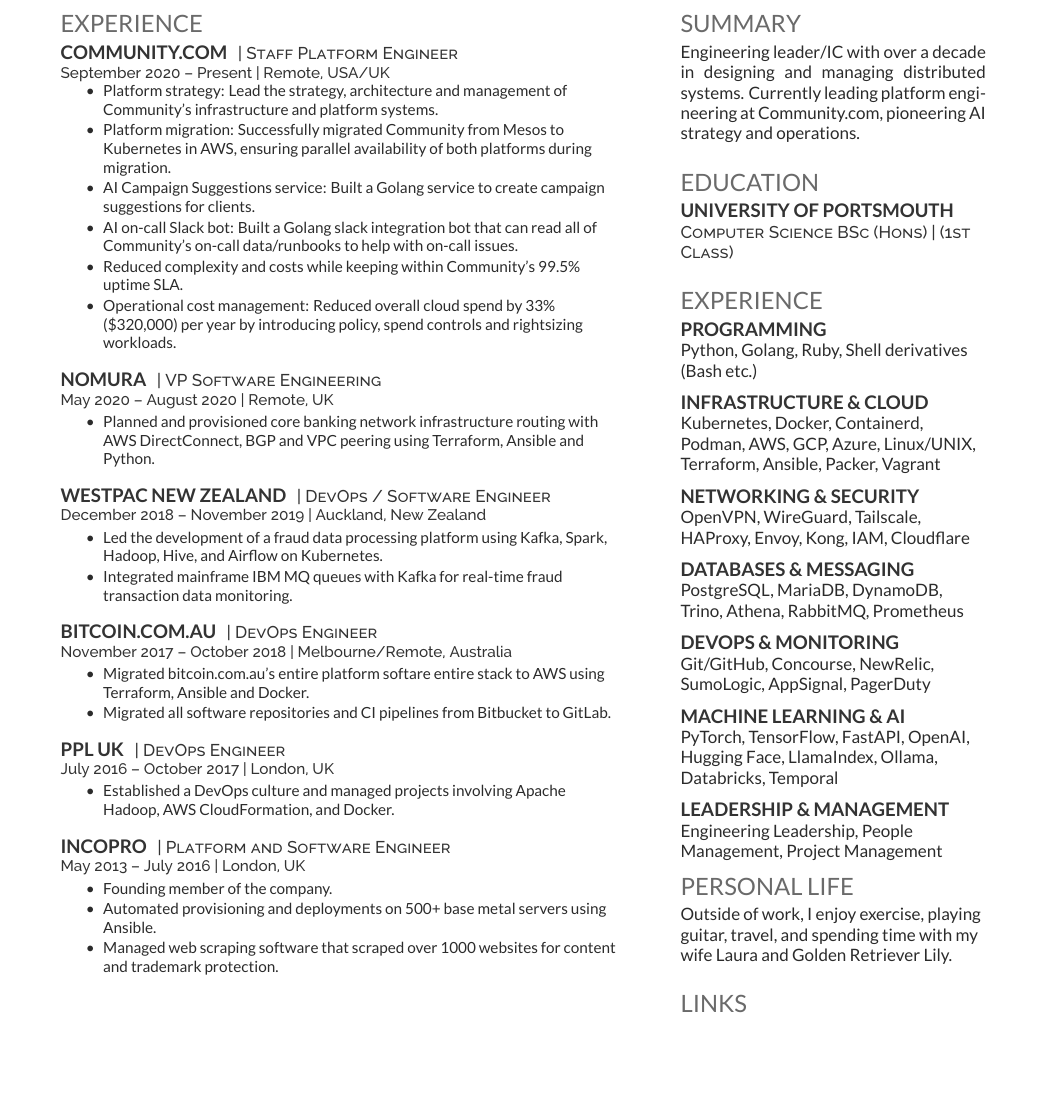
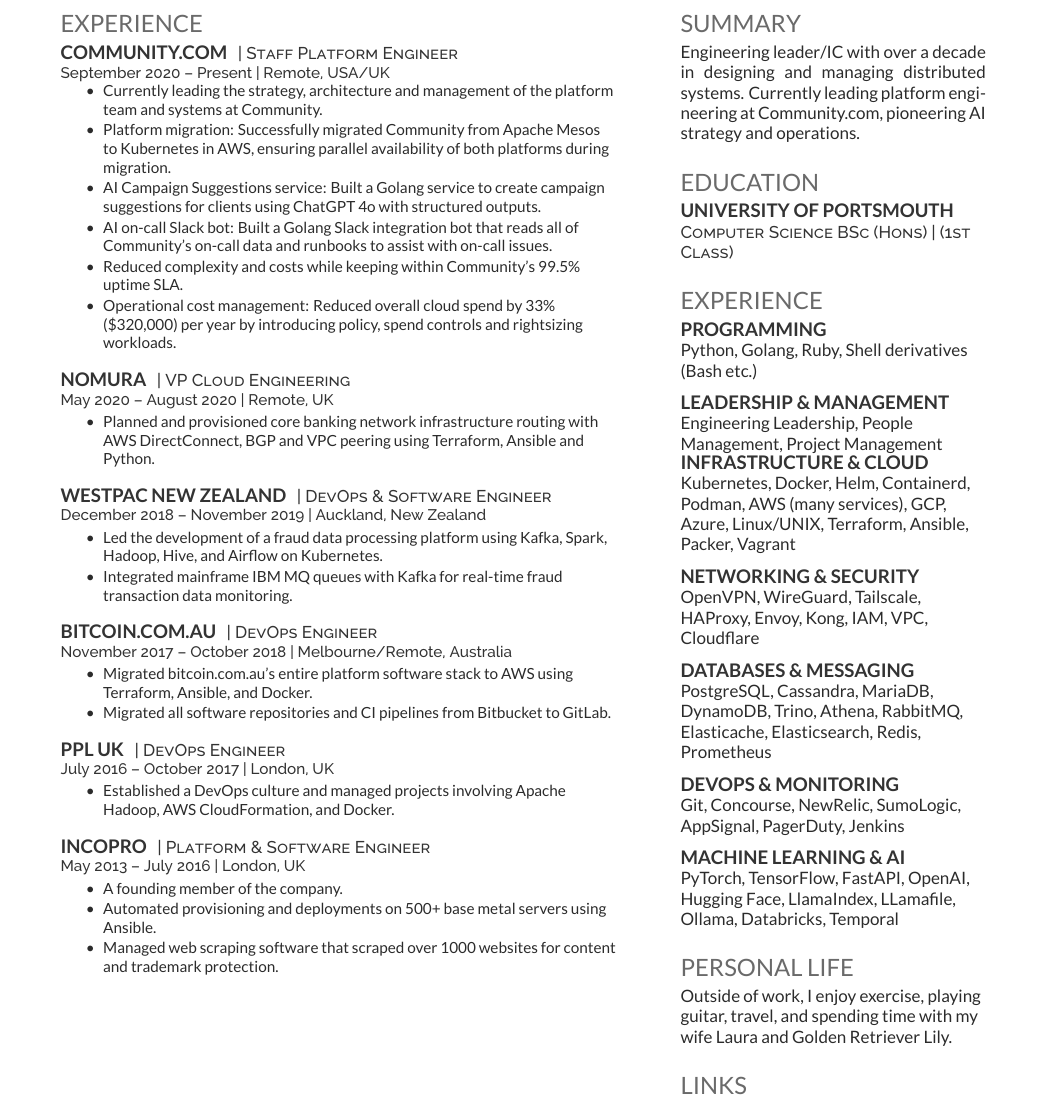
Before and after one commit to danpilch/danpilch.github.io, a LaTeX CV (resume/resume.tex): part of the page, cut so that both start at the same text, the shorter picture padded with empty space. Compiled offline with XeLaTeX.

Commit message:
more updates

```diff
--- a/resume/resume.tex
+++ b/resume/resume.tex
@@ -44,17 +44,17 @@
 \location{September 2020 – Present | Remote, USA/UK }
 \vspace{\topsep} % Hacky fix for awkward extra vertical space
 \begin{tightemize}
-\item Platform strategy: Lead the strategy, architecture and management of Community's infrastructure and platform systems.
-\item Platform migration: Successfully migrated Community from Mesos to Kubernetes in AWS, ensuring parallel availability of both platforms during migration.
-\item AI Campaign Suggestions service: Built a Golang service to create campaign suggestions for clients.
-\item AI on-call Slack bot: Built a Golang slack integration bot that can read all of Community's on-call data/runbooks to help with on-call issues.
+\item Currently leading the strategy, architecture and management of the platform team and systems at Community.
+\item Platform migration: Successfully migrated Community from Apache Mesos to Kubernetes in AWS, ensuring parallel availability of both platforms during migration.
+\item AI Campaign Suggestions service: Built a Golang service to create campaign suggestions for clients using ChatGPT 4o with structured outputs.
+\item AI on-call Slack bot: Built a Golang Slack integration bot that reads all of Community’s on-call data and runbooks to assist with on-call issues.
 \item Reduced complexity and costs while keeping within Community's 99.5\% uptime SLA.
 \item Operational cost management: Reduced overall cloud spend by 33\% (\$320,000) per year by introducing policy, spend controls and rightsizing workloads.
 \end{tightemize}
 \sectionsep
 
 \runsubsection{Nomura}
-\descript{| VP Software Engineering }
+\descript{| VP Cloud Engineering }
 \location{May 2020 – August 2020 | Remote, UK}
 \begin{tightemize}
 \item Planned and provisioned core banking network infrastructure routing with AWS DirectConnect, BGP and VPC peering using Terraform, Ansible and Python.
@@ -62,7 +62,7 @@
 \sectionsep
 
 \runsubsection{Westpac New Zealand}
-\descript{| DevOps / Software Engineer }
+\descript{| DevOps \& Software Engineer }
 \location{December 2018 – November 2019 | Auckland, New Zealand}
 \begin{tightemize}
 \item Led the development of a fraud data processing platform using Kafka, Spark, Hadoop, Hive, and Airflow on Kubernetes.
@@ -74,7 +74,7 @@
 \descript{| DevOps Engineer }
 \location{November 2017 – October 2018 | Melbourne/Remote, Australia}
 \begin{tightemize}
-\item Migrated bitcoin.com.au's entire platform softare entire stack to AWS using Terraform, Ansible and Docker.
+\item Migrated bitcoin.com.au's entire platform software stack to AWS using Terraform, Ansible, and Docker.
 \item Migrated all software repositories and CI pipelines from Bitbucket to GitLab.
 \end{tightemize}
 \sectionsep
@@ -88,10 +88,10 @@
 \sectionsep
 
 \runsubsection{Incopro}
-\descript{| Platform and Software Engineer }
+\descript{| Platform \& Software Engineer }
 \location{May 2013 – July 2016 | London, UK}
 \begin{tightemize}
-\item Founding member of the company.
+\item A founding member of the company.
 \item Automated provisioning and deployments on 500+ base metal servers using Ansible.
 \item Managed web scraping software that scraped over 1000 websites for content and trademark protection.
 \end{tightemize}
@@ -134,28 +134,28 @@
 Python, Golang, Ruby, Shell derivatives (Bash etc.)
 \sectionsep
 
+\subsection{Leadership \& Management}
+Engineering Leadership, People Management, Project Management
+
 \subsection{Infrastructure \& Cloud}
-Kubernetes, Docker, Containerd, Podman, AWS, GCP, Azure, Linux/UNIX, Terraform, Ansible, Packer, Vagrant
+Kubernetes, Docker, Helm, Containerd, Podman, AWS (many services), GCP, Azure, Linux/UNIX, Terraform, Ansible, Packer, Vagrant
 \sectionsep
 
 \subsection{Networking \& Security}
-OpenVPN, WireGuard, Tailscale, HAProxy, Envoy, Kong, IAM, Cloudflare
+OpenVPN, WireGuard, Tailscale, HAProxy, Envoy, Kong, IAM, VPC, Cloudflare
 \sectionsep
 
 \subsection{Databases \& Messaging}
-PostgreSQL, MariaDB, DynamoDB, Trino, Athena, RabbitMQ, Prometheus
+PostgreSQL, Cassandra, MariaDB, DynamoDB, Trino, Athena, RabbitMQ, Elasticache, Elasticsearch, Redis, Prometheus
 \sectionsep
 
 \subsection{DevOps \& Monitoring}
-Git/GitHub, Concourse, NewRelic, SumoLogic, AppSignal, PagerDuty
+Git, Concourse, NewRelic, SumoLogic, AppSignal, PagerDuty, Jenkins
 \sectionsep
 
 \subsection{Machine Learning \& AI}
-PyTorch, TensorFlow, FastAPI, OpenAI, Hugging Face, LlamaIndex, Ollama, Databricks, Temporal
+PyTorch, TensorFlow, FastAPI, OpenAI, Hugging Face, LlamaIndex, LLamafile, Ollama, Databricks, Temporal
 \sectionsep
-
-\subsection{Leadership \& Management}
-Engineering Leadership, People Management, Project Management
 
 %%%%%%%%%%%%%%%%%%%%%%%%%%%%%%%%%%%%%%
 %     Personal
```
